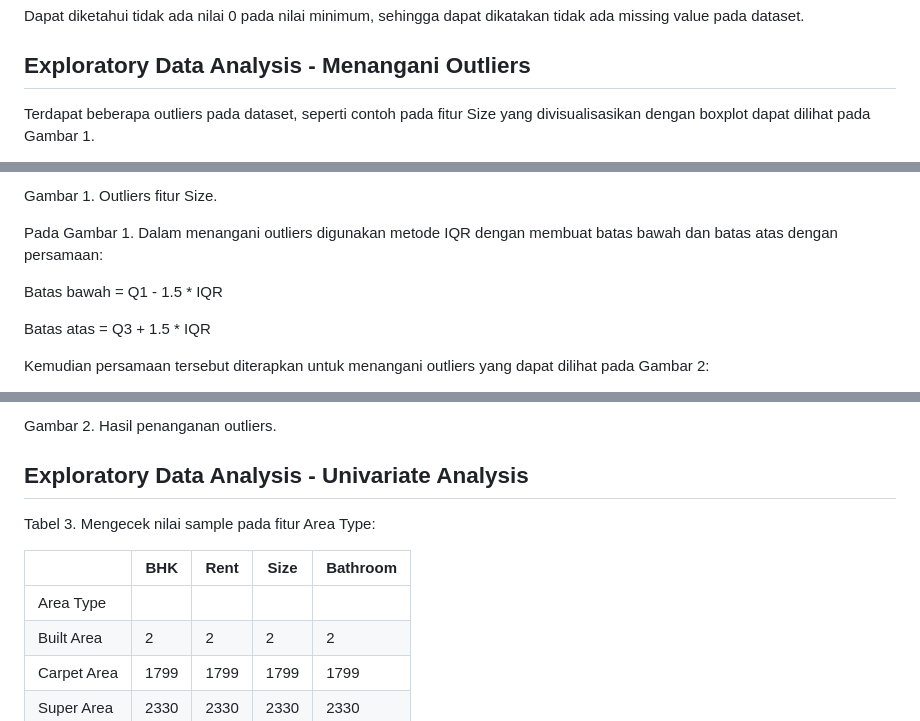
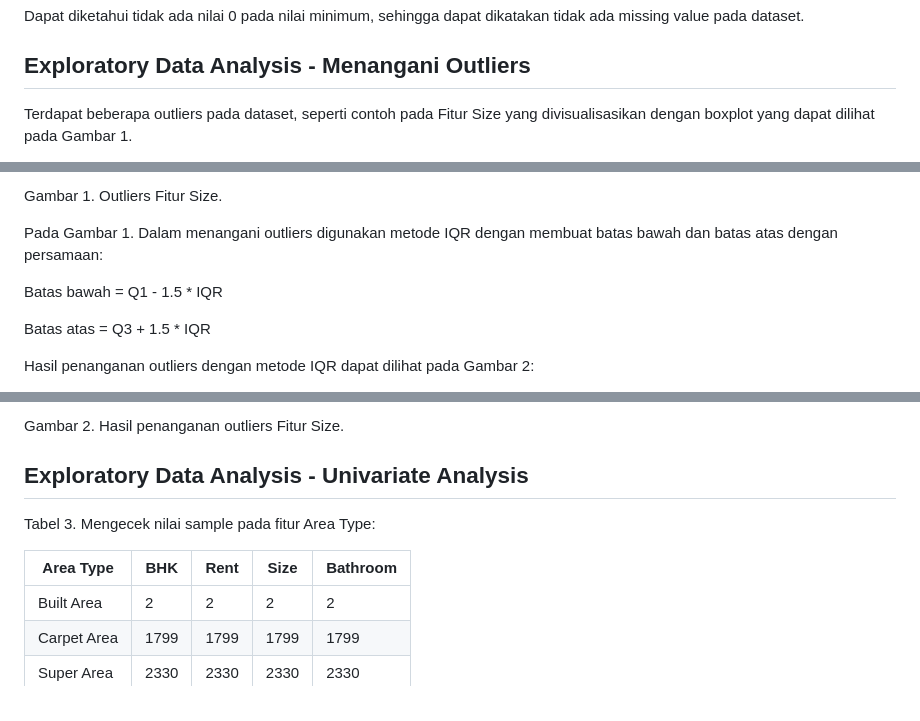
Before and after one commit to Arief-netizen/Portofolio-Proyek-DataScience-ML-AI, a Markdown page: 03. Predictive Analytics Harga Sewa Rumah/README.md, 3 parts joined by grey strips. Rendered like a GitHub page.

```diff
--- a/03. Predictive Analytics Harga Sewa Rumah/README.md
+++ b/03. Predictive Analytics Harga Sewa Rumah/README.md
@@ -105,5 +105,5 @@ Dapat diketahui tidak ada nilai 0 pada nilai minimum, sehingga dapat dikatakan t
 
 ## Exploratory Data Analysis - Menangani Outliers
 
-Terdapat beberapa outliers pada dataset, seperti contoh pada fitur Size yang divisualisasikan dengan boxplot dapat dilihat pada Gambar 1.
+Terdapat beberapa outliers pada dataset, seperti contoh pada Fitur Size yang divisualisasikan dengan boxplot yang dapat dilihat pada Gambar 1.
 
@@ -111,5 +113,5 @@ Terdapat beberapa outliers pada dataset, seperti contoh pada fitur Size yang div
 
-Gambar 1. Outliers fitur Size.
+Gambar 1. Outliers Fitur Size.
 
 Pada Gambar 1. Dalam menangani outliers digunakan metode IQR dengan membuat batas bawah dan batas atas dengan persamaan:
 
@@ -117,5 +119,5 @@ Batas bawah = Q1 - 1.5 * IQR
 
 Batas atas  = Q3 + 1.5 * IQR
 
-Kemudian persamaan tersebut diterapkan untuk menangani outliers yang dapat dilihat pada Gambar 2:
+Hasil penanganan outliers dengan metode IQR dapat dilihat pada Gambar 2:
 
@@ -123,14 +127,13 @@ Kemudian persamaan tersebut diterapkan untuk menangani outliers yang dapat dilih
 
-Gambar 2. Hasil penanganan outliers.
+Gambar 2. Hasil penanganan outliers Fitur Size.
 
 
 ## Exploratory Data Analysis - Univariate Analysis
 
 Tabel 3. Mengecek nilai sample pada fitur Area Type:
 
-|             | BHK         | Rent         | Size        | Bathroom    |
+| Area Type   | BHK         | Rent         | Size        | Bathroom    |
 |-------------|-------------|--------------|-------------|-------------|
-| Area Type   |             |              |             |             |
 | Built Area  | 2           | 2            | 2           | 2           |
 | Carpet Area | 1799        | 1799         | 1799        | 1799        |
 | Super Area  | 2330        | 2330         | 2330        | 2330        |
```
Also changed, not shown: other parts of 03. Predictive Analytics Harga Sewa Rumah/README.md (+31 -15 lines).
